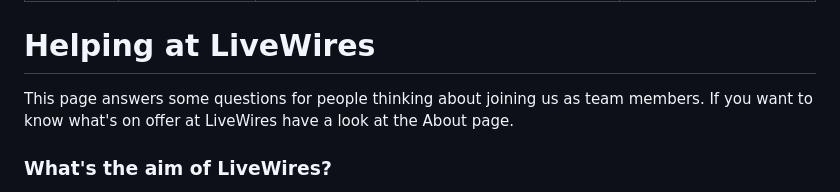
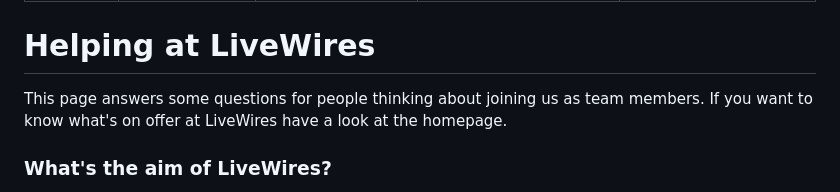
Before and after one commit to tjvr/website, a Markdown page: pages/helping.md, the part around one of its changes. GitHub-like rendering.

```diff
--- a/pages/helping.md
+++ b/pages/helping.md
@@ -8,7 +8,7 @@ og_description: "Start your summer with a week learning about Jesus and technolo
 
 # Helping at LiveWires
 
-This page answers some questions for people thinking about joining us as team members. If you want to know what's on offer at LiveWires have a look at the About page.
+This page answers some questions for people thinking about joining us as team members. If you want to know what's on offer at LiveWires have a look at the homepage.
 
 ### What's the aim of LiveWires?
 
```
Also changed, not shown: other parts of pages/helping.md (+4 -4 lines).
